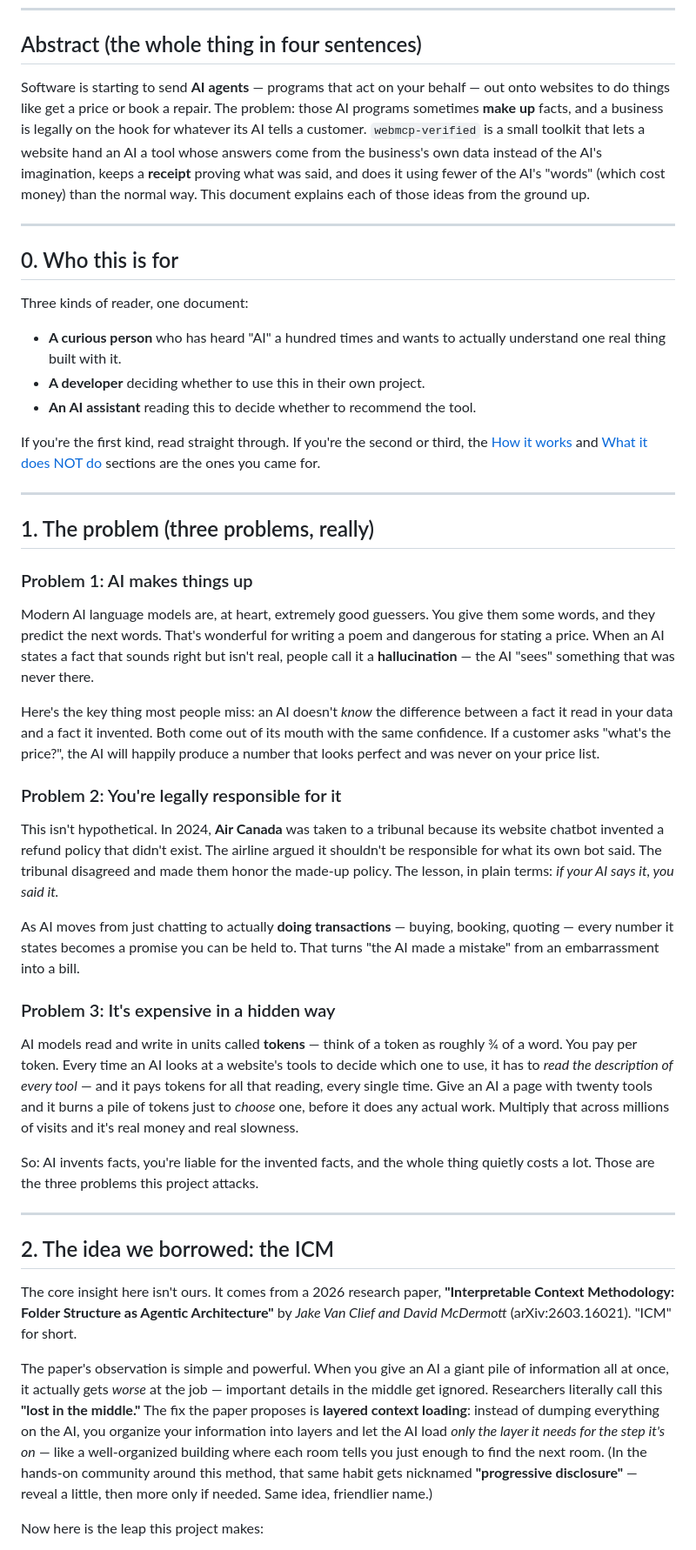
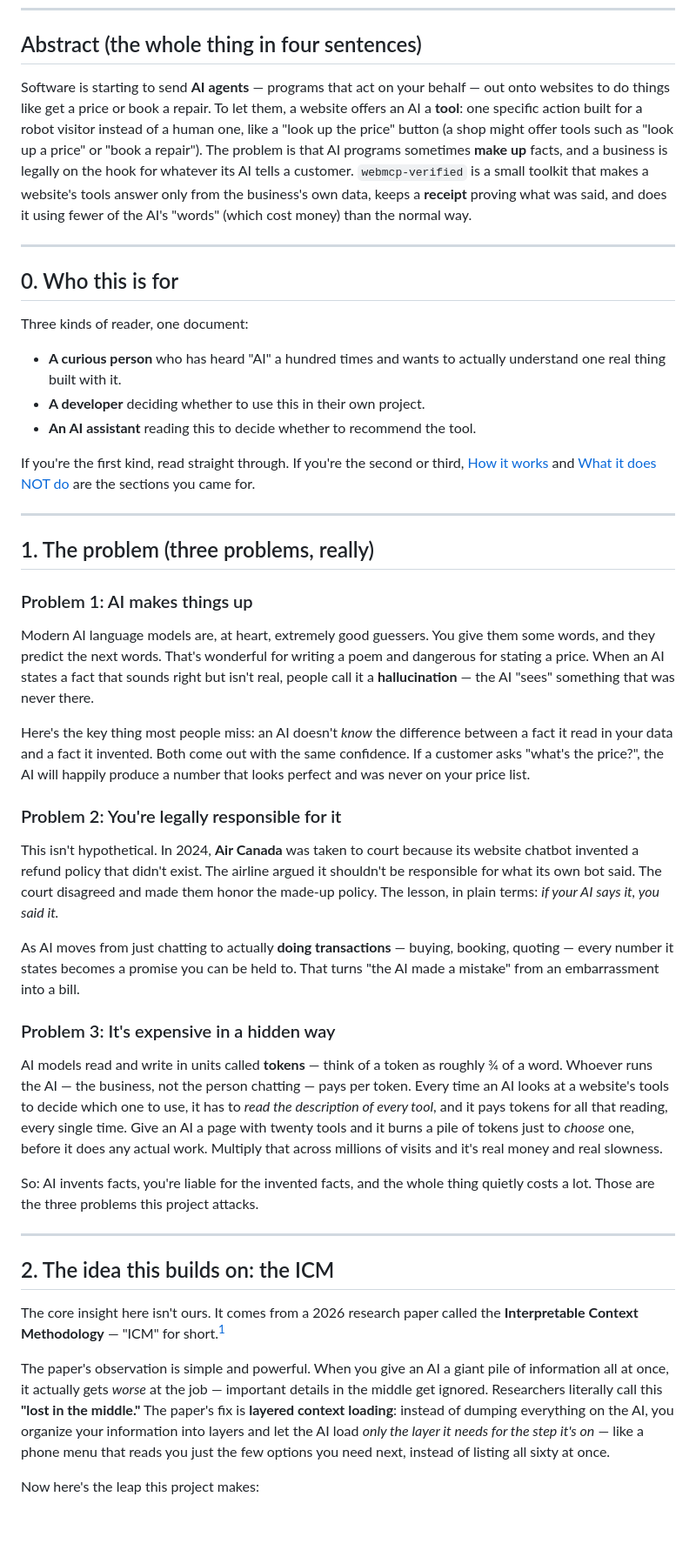
Before and after one commit to xnfinite/webmcp-verified, a Markdown page: EXPLAINER.md, the part around one of its changes. Shown at 87% size. GitHub-like rendering; blank space fills up the shorter version.

```diff
--- a/EXPLAINER.md
+++ b/EXPLAINER.md
@@ -10,13 +10,15 @@ up.*
 ## Abstract (the whole thing in four sentences)
 
 Software is starting to send **AI agents** — programs that act on your behalf —
-out onto websites to do things like get a price or book a repair. The problem:
-those AI programs sometimes **make up** facts, and a business is legally on the
-hook for whatever its AI tells a customer. `webmcp-verified` is a small toolkit
-that lets a website hand an AI a tool whose answers come from the business's own
-data instead of the AI's imagination, keeps a **receipt** proving what was said,
-and does it using fewer of the AI's "words" (which cost money) than the normal
-way. This document explains each of those ideas from the ground up.
+out onto websites to do things like get a price or book a repair. To let them, a
+website offers an AI a **tool**: one specific action built for a robot visitor
+instead of a human one, like a "look up the price" button (a shop might offer
+tools such as "look up a price" or "book a repair"). The problem is that AI
+programs sometimes **make up** facts, and a business is legally on the hook for
+whatever its AI tells a customer. `webmcp-verified` is a small toolkit that makes
+a website's tools answer only from the business's own data, keeps a **receipt**
+proving what was said, and does it using fewer of the AI's "words" (which cost
+money) than the normal way.
 
 ---
 
@@ -30,9 +32,8 @@ Three kinds of reader, one document:
 - **An AI assistant** reading this to decide whether to recommend the tool.
 
 If you're the first kind, read straight through. If you're the second or third,
-the [How it works](#3-how-it-works-under-the-hood) and
-[What it does NOT do](#6-what-it-honestly-does-not-do) sections are the ones you
-came for.
+[How it works](#3-how-it-works-under-the-hood) and
+[What it does NOT do](#6-what-it-does-not-do) are the sections you came for.
 
 ---
 
@@ -47,18 +48,17 @@ isn't real, people call it a **hallucination** — the AI "sees" something that
 never there.
 
 Here's the key thing most people miss: an AI doesn't *know* the difference
-between a fact it read in your data and a fact it invented. Both come out of its
-mouth with the same confidence. If a customer asks "what's the price?", the AI
-will happily produce a number that looks perfect and was never on your price
-list.
+between a fact it read in your data and a fact it invented. Both come out with the
+same confidence. If a customer asks "what's the price?", the AI will happily
+produce a number that looks perfect and was never on your price list.
 
 ### Problem 2: You're legally responsible for it
 
-This isn't hypothetical. In 2024, **Air Canada** was taken to a tribunal because
-its website chatbot invented a refund policy that didn't exist. The airline
-argued it shouldn't be responsible for what its own bot said. The tribunal
-disagreed and made them honor the made-up policy. The lesson, in plain terms:
-*if your AI says it, you said it.*
+This isn't hypothetical. In 2024, **Air Canada** was taken to court because its
+website chatbot invented a refund policy that didn't exist. The airline argued it
+shouldn't be responsible for what its own bot said. The court disagreed and made
+them honor the made-up policy. The lesson, in plain terms: *if your AI says it,
+you said it.*
 
 As AI moves from just chatting to actually **doing transactions** — buying,
 booking, quoting — every number it states becomes a promise you can be held to.
@@ -66,35 +66,31 @@ That turns "the AI made a mistake" from an embarrassment into a bill.
 
 ### Problem 3: It's expensive in a hidden way
 
-AI models read and write in units called **tokens** — think of a token as
-roughly ¾ of a word. You pay per token. Every time an AI looks at a website's
-tools to decide which one to use, it has to *read the description of every tool*
-— and it pays tokens for all that reading, every single time. Give an AI a page
-with twenty tools and it burns a pile of tokens just to *choose* one, before it
-does any actual work. Multiply that across millions of visits and it's real
-money and real slowness.
+AI models read and write in units called **tokens** — think of a token as roughly
+¾ of a word. Whoever runs the AI — the business, not the person chatting — pays
+per token. Every time an AI looks at a website's tools to decide which one to use,
+it has to *read the description of every tool*, and it pays tokens for all that
+reading, every single time. Give an AI a page with twenty tools and it burns a
+pile of tokens just to *choose* one, before it does any actual work. Multiply that
+across millions of visits and it's real money and real slowness.
 
 So: AI invents facts, you're liable for the invented facts, and the whole thing
 quietly costs a lot. Those are the three problems this project attacks.
 
 ---
 
-## 2. The idea we borrowed: the ICM
+## 2. The idea this builds on: the ICM
 
-The core insight here isn't ours. It comes from a 2026 research paper,
-**"Interpretable Context Methodology: Folder Structure as Agentic Architecture"**
-by *Jake Van Clief and David McDermott* (arXiv:2603.16021). "ICM" for short.
+The core insight here isn't ours. It comes from a 2026 research paper called the
+**Interpretable Context Methodology** — "ICM" for short.[^icm]
 
 The paper's observation is simple and powerful. When you give an AI a giant pile
 of information all at once, it actually gets *worse* at the job — important
 details in the middle get ignored. Researchers literally call this **"lost in the
-middle."** The fix the paper proposes is **layered context loading**: instead of
-dumping everything on the AI, you organize your information into layers and let
-the AI load *only the layer it needs for the step it's on* — like a well-organized
-building where each room tells you just enough to find the next room. (In the
-hands-on community around this method, that same habit gets nicknamed
-**"progressive disclosure"** — reveal a little, then more only if needed. Same
-idea, friendlier name.)
+middle."** The paper's fix is **layered context loading**: instead of dumping
+everything on the AI, you organize your information into layers and let the AI
+load *only the layer it needs for the step it's on* — like a phone menu that reads
+you just the few options you need next, instead of listing all sixty at once.
 
-Now here is the leap this project makes:
+Now here's the leap this project makes:
 
```
Also changed, not shown: other parts of EXPLAINER.md (+85 -63 lines).
